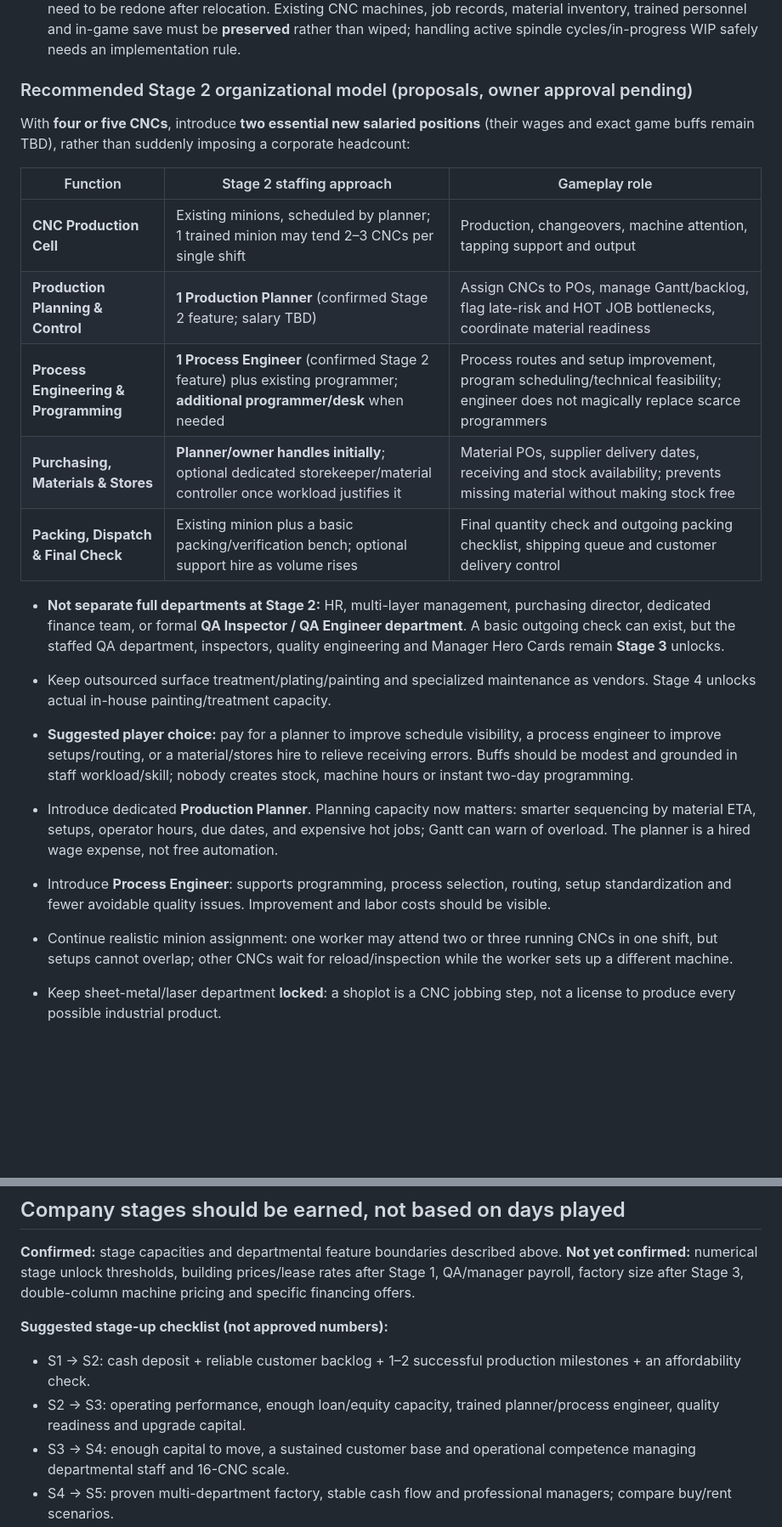
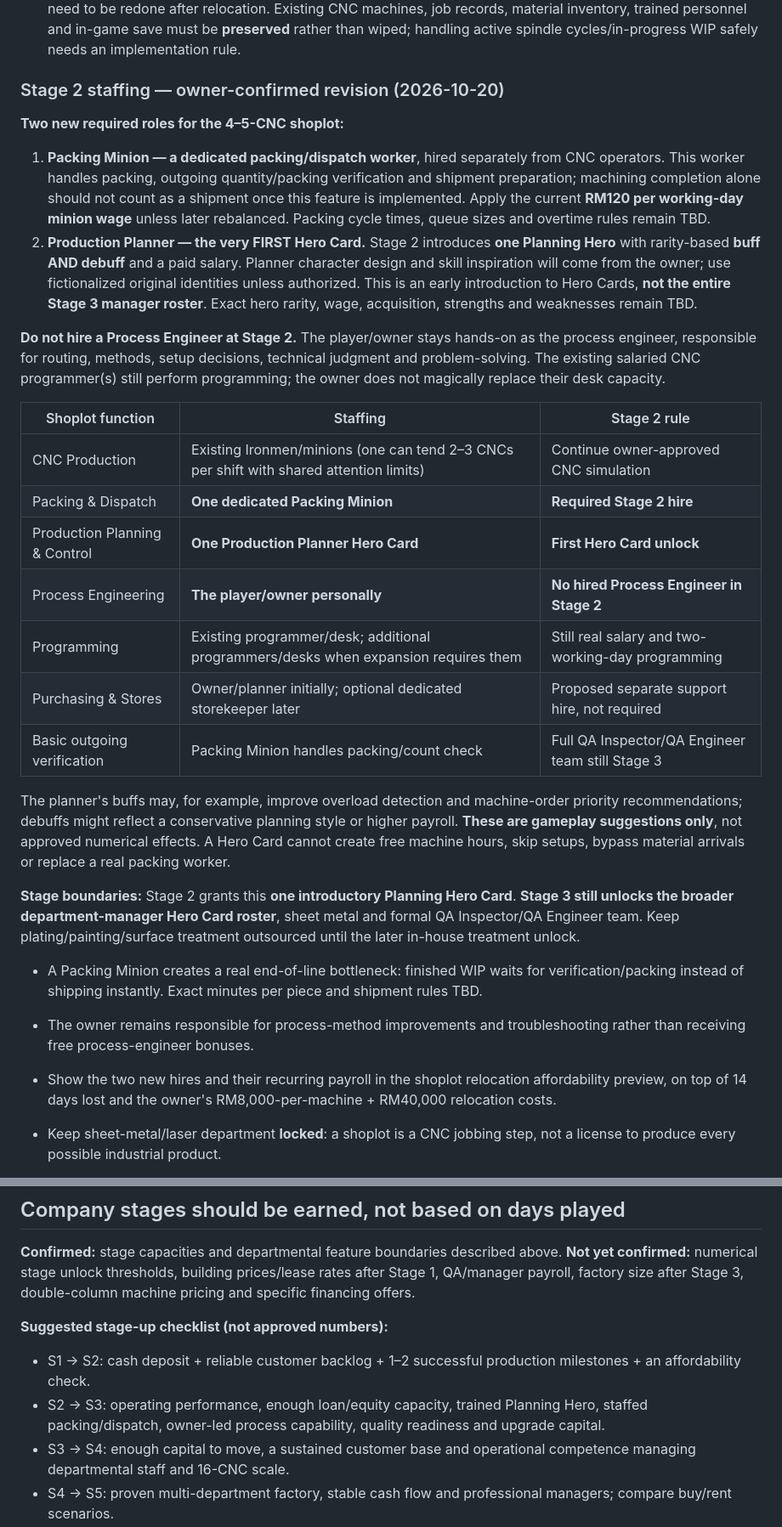
Before and after one commit to lohzhi27-gif/factory-empire, a Markdown page: docs/LONG_TERM_PROGRESSION.md, 2 parts joined by grey strips. Shown at 85% size. Drawn GitHub-style; blank space fills up the shorter version.

Commit message:
design: Stage 2 mandatory packing minion, first Planner Hero, owner-led process engineering

```diff
--- a/docs/LONG_TERM_PROGRESSION.md
+++ b/docs/LONG_TERM_PROGRESSION.md
@@ -31,25 +31,33 @@
 - Confirm the player's **free cash/loan proceeds**, existing accepted jobs, stock, creditor invoices and loan payment dates before authorizing relocation. Allow the player to delay the move, plan backlog clearance, or negotiate new customer dates; exact negotiation mechanics are proposed.
 - **Proposed realism, not yet confirmed:** disassembly/transport/recommissioning means old machine setups need to be redone after relocation. Existing CNC machines, job records, material inventory, trained personnel and in-game save must be **preserved** rather than wiped; handling active spindle cycles/in-progress WIP safely needs an implementation rule.
 
-### Recommended Stage 2 organizational model (proposals, owner approval pending)
+### Stage 2 staffing — owner-confirmed revision (2026-10-20)
 
-With **four or five CNCs**, introduce **two essential new salaried positions** (their wages and exact game buffs remain TBD), rather than suddenly imposing a corporate headcount:
+**Two new required roles for the 4–5-CNC shoplot:**
 
-| Function | Stage 2 staffing approach | Gameplay role |
+1. **Packing Minion — a dedicated packing/dispatch worker**, hired separately from CNC operators. This worker handles packing, outgoing quantity/packing verification and shipment preparation; machining completion alone should not count as a shipment once this feature is implemented. Apply the current **RM120 per working-day minion wage** unless later rebalanced. Packing cycle times, queue sizes and overtime rules remain TBD.
+2. **Production Planner — the very FIRST Hero Card.** Stage 2 introduces **one Planning Hero** with rarity-based **buff AND debuff** and a paid salary. Planner character design and skill inspiration will come from the owner; use fictionalized original identities unless authorized. This is an early introduction to Hero Cards, **not the entire Stage 3 manager roster**. Exact hero rarity, wage, acquisition, strengths and weaknesses remain TBD.
+
+**Do not hire a Process Engineer at Stage 2.** The player/owner stays hands-on as the process engineer, responsible for routing, methods, setup decisions, technical judgment and problem-solving. The existing salaried CNC programmer(s) still perform programming; the owner does not magically replace their desk capacity.
+
+| Shoplot function | Staffing | Stage 2 rule |
 | --- | --- | --- |
-| **CNC Production Cell** | Existing minions, scheduled by planner; 1 trained minion may tend 2–3 CNCs per single shift | Production, changeovers, machine attention, tapping support and output |
-| **Production Planning & Control** | **1 Production Planner** (confirmed Stage 2 feature; salary TBD) | Assign CNCs to POs, manage Gantt/backlog, flag late-risk and HOT JOB bottlenecks, coordinate material readiness |
-| **Process Engineering & Programming** | **1 Process Engineer** (confirmed Stage 2 feature) plus existing programmer; **additional programmer/desk** when needed | Process routes and setup improvement, program scheduling/technical feasibility; engineer does not magically replace scarce programmers |
-| **Purchasing, Materials & Stores** | **Planner/owner handles initially**; optional dedicated storekeeper/material controller once workload justifies it | Material POs, supplier delivery dates, receiving and stock availability; prevents missing material without making stock free |
-| **Packing, Dispatch & Final Check** | Existing minion plus a basic packing/verification bench; optional support hire as volume rises | Final quantity check and outgoing packing checklist, shipping queue and customer delivery control |
+| CNC Production | Existing Ironmen/minions (one can tend 2–3 CNCs per shift with shared attention limits) | Continue owner-approved CNC simulation |
+| Packing & Dispatch | **One dedicated Packing Minion** | **Required Stage 2 hire** |
+| Production Planning & Control | **One Production Planner Hero Card** | **First Hero Card unlock** |
+| Process Engineering | **The player/owner personally** | **No hired Process Engineer in Stage 2** |
+| Programming | Existing programmer/desk; additional programmers/desks when expansion requires them | Still real salary and two-working-day programming |
+| Purchasing & Stores | Owner/planner initially; optional dedicated storekeeper later | Proposed separate support hire, not required |
+| Basic outgoing verification | Packing Minion handles packing/count check | Full QA Inspector/QA Engineer team still Stage 3 |
 
-- **Not separate full departments at Stage 2:** HR, multi-layer management, purchasing director, dedicated finance team, or formal **QA Inspector / QA Engineer department**. A basic outgoing check can exist, but the staffed QA department, inspectors, quality engineering and Manager Hero Cards remain **Stage 3** unlocks.
-- Keep outsourced surface treatment/plating/painting and specialized maintenance as vendors. Stage 4 unlocks actual in-house painting/treatment capacity.
-- **Suggested player choice:** pay for a planner to improve schedule visibility, a process engineer to improve setups/routing, or a material/stores hire to relieve receiving errors. Buffs should be modest and grounded in staff workload/skill; nobody creates stock, machine hours or instant two-day programming.
+The planner's buffs may, for example, improve overload detection and machine-order priority recommendations; debuffs might reflect a conservative planning style or higher payroll. **These are gameplay suggestions only**, not approved numerical effects. A Hero Card cannot create free machine hours, skip setups, bypass material arrivals or replace a real packing worker.
 
-- Introduce dedicated **Production Planner**. Planning capacity now matters: smarter sequencing by material ETA, setups, operator hours, due dates, and expensive hot jobs; Gantt can warn of overload. The planner is a hired wage expense, not free automation.
-- Introduce **Process Engineer**: supports programming, process selection, routing, setup standardization and fewer avoidable quality issues. Improvement and labor costs should be visible.
-- Continue realistic minion assignment: one worker may attend two or three running CNCs in one shift, but setups cannot overlap; other CNCs wait for reload/inspection while the worker sets up a different machine.
+**Stage boundaries:** Stage 2 grants this **one introductory Planning Hero Card**. **Stage 3 still unlocks the broader department-manager Hero Card roster**, sheet metal and formal QA Inspector/QA Engineer team. Keep plating/painting/surface treatment outsourced until the later in-house treatment unlock.
+
+- A Packing Minion creates a real end-of-line bottleneck: finished WIP waits for verification/packing instead of shipping instantly. Exact minutes per piece and shipment rules TBD.
+- The owner remains responsible for process-method improvements and troubleshooting rather than receiving free process-engineer bonuses.
+- Show the two new hires and their recurring payroll in the shoplot relocation affordability preview, on top of 14 days lost and the owner's RM8,000-per-machine + RM40,000 relocation costs.
+
 - Keep sheet-metal/laser department **locked**: a shoplot is a CNC jobbing step, not a license to produce every possible industrial product.
 - **First credible bank financing milestone:** player can apply for real loans once business credibility criteria are met. Loans can be rejected or offered with different limits, rates and debt service.
 - Financing products for gameplay consideration: equipment hire purchase (asset-backed), short-term working capital, and a bank term loan for expansion. Amounts, interest, deposits and approval thresholds to be balanced.
@@ -115,7 +123,7 @@ Move to a full manufacturing factory with greater space and sophisticated machin
 
 **Suggested stage-up checklist (not approved numbers):**
 - S1 → S2: cash deposit + reliable customer backlog + 1–2 successful production milestones + an affordability check.
-- S2 → S3: operating performance, enough loan/equity capacity, trained planner/process engineer, quality readiness and upgrade capital.
+- S2 → S3: operating performance, enough loan/equity capacity, trained Planning Hero, staffed packing/dispatch, owner-led process capability, quality readiness and upgrade capital.
 - S3 → S4: enough capital to move, a sustained customer base and operational competence managing departmental staff and 16-CNC scale.
 - S4 → S5: proven multi-department factory, stable cash flow and professional managers; compare buy/rent scenarios.
 
```
Also changed, not shown: other parts of docs/LONG_TERM_PROGRESSION.md (+1 -1 lines).
